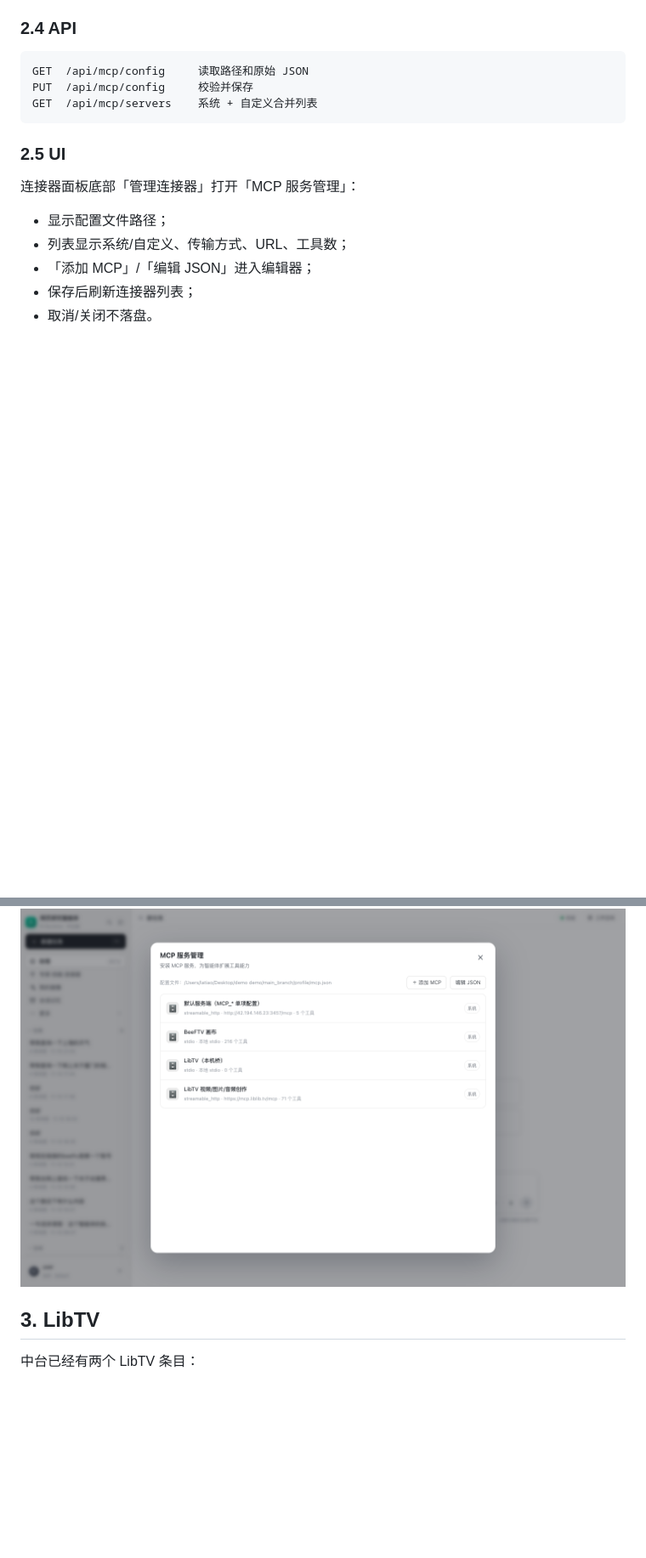
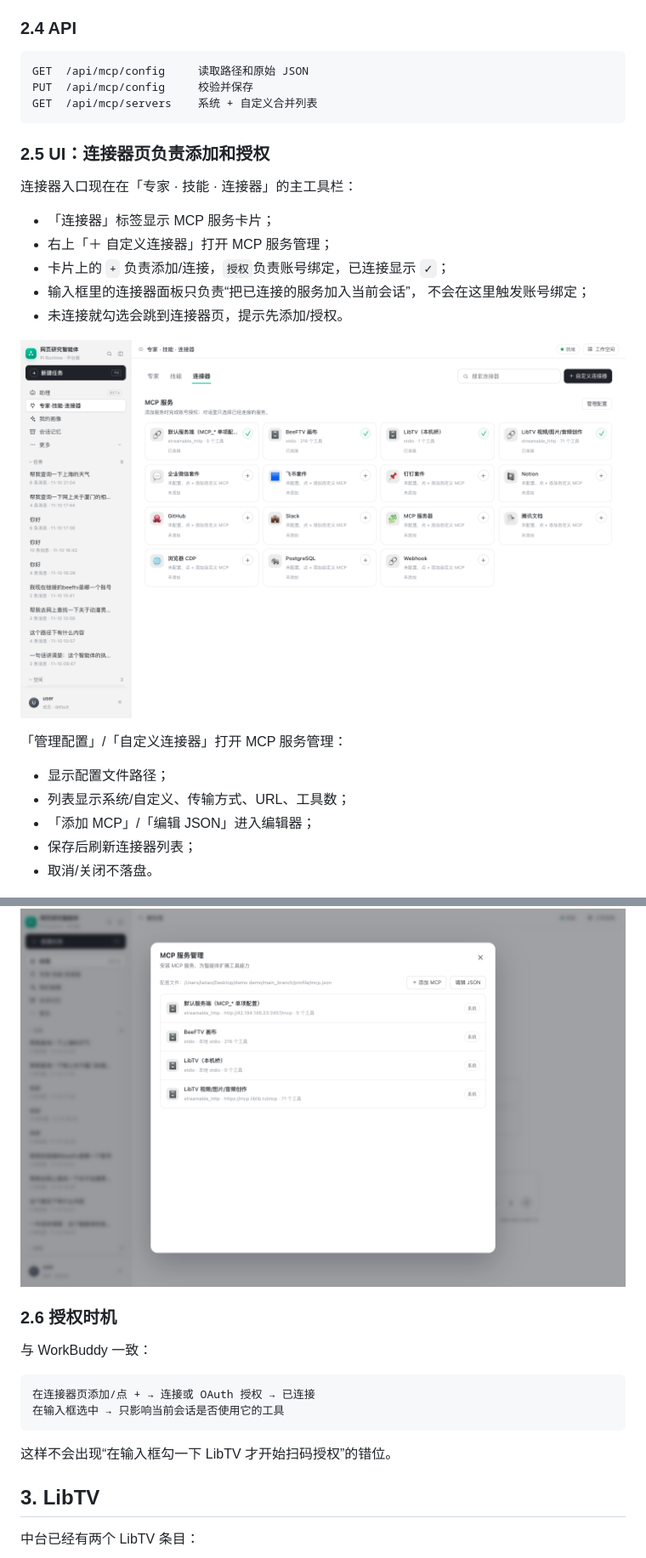
Before and after one commit to latiao-ai/General-Intelligent-Agent-Platform, a Markdown page: docs/mcp-management.md, 2 parts joined by grey strips. Shown: that part at 85% size. Rendered like a GitHub page; pictures changed too: docs/assets/workbuddy/hub-connectors.png (added); blank space fills up the shorter version.

````diff
--- a/docs/mcp-management.md
+++ b/docs/mcp-management.md
@@ -131,9 +131,20 @@ PUT  /api/mcp/config     校验并保存
 GET  /api/mcp/servers    系统 + 自定义合并列表
 ```
 
-### 2.5 UI
+### 2.5 UI：连接器页负责添加和授权
 
-连接器面板底部「管理连接器」打开「MCP 服务管理」：
+连接器入口现在在「专家 · 技能 · 连接器」的主工具栏：
+
+- 「连接器」标签显示 MCP 服务卡片；
+- 右上「＋ 自定义连接器」打开 MCP 服务管理；
+- 卡片上的 `+` 负责添加/连接，`授权`负责账号绑定，已连接显示 `✓`；
+- 输入框里的连接器面板只负责“把已连接的服务加入当前会话”，
+  不会在这里触发账号绑定；
+- 未连接就勾选会跳到连接器页，提示先添加/授权。
+
+![连接器 Hub](assets/workbuddy/hub-connectors.png)
+
+「管理配置」/「自定义连接器」打开 MCP 服务管理：
 
 - 显示配置文件路径；
 - 列表显示系统/自定义、传输方式、URL、工具数；
@@ -142,6 +153,17 @@ GET  /api/mcp/servers    系统 + 自定义合并列表
 - 取消/关闭不落盘。
 
 ![MCP 服务管理](assets/workbuddy/mcp-manager.png)
+
+### 2.6 授权时机
+
+与 WorkBuddy 一致：
+
+```text
+在连接器页添加/点 + → 连接或 OAuth 授权 → 已连接
+在输入框选中 → 只影响当前会话是否使用它的工具
+```
+
+这样不会出现“在输入框勾一下 LibTV 才开始扫码授权”的错位。
 
 ## 3. LibTV
 
````
Also changed, not shown: 1 other file.
